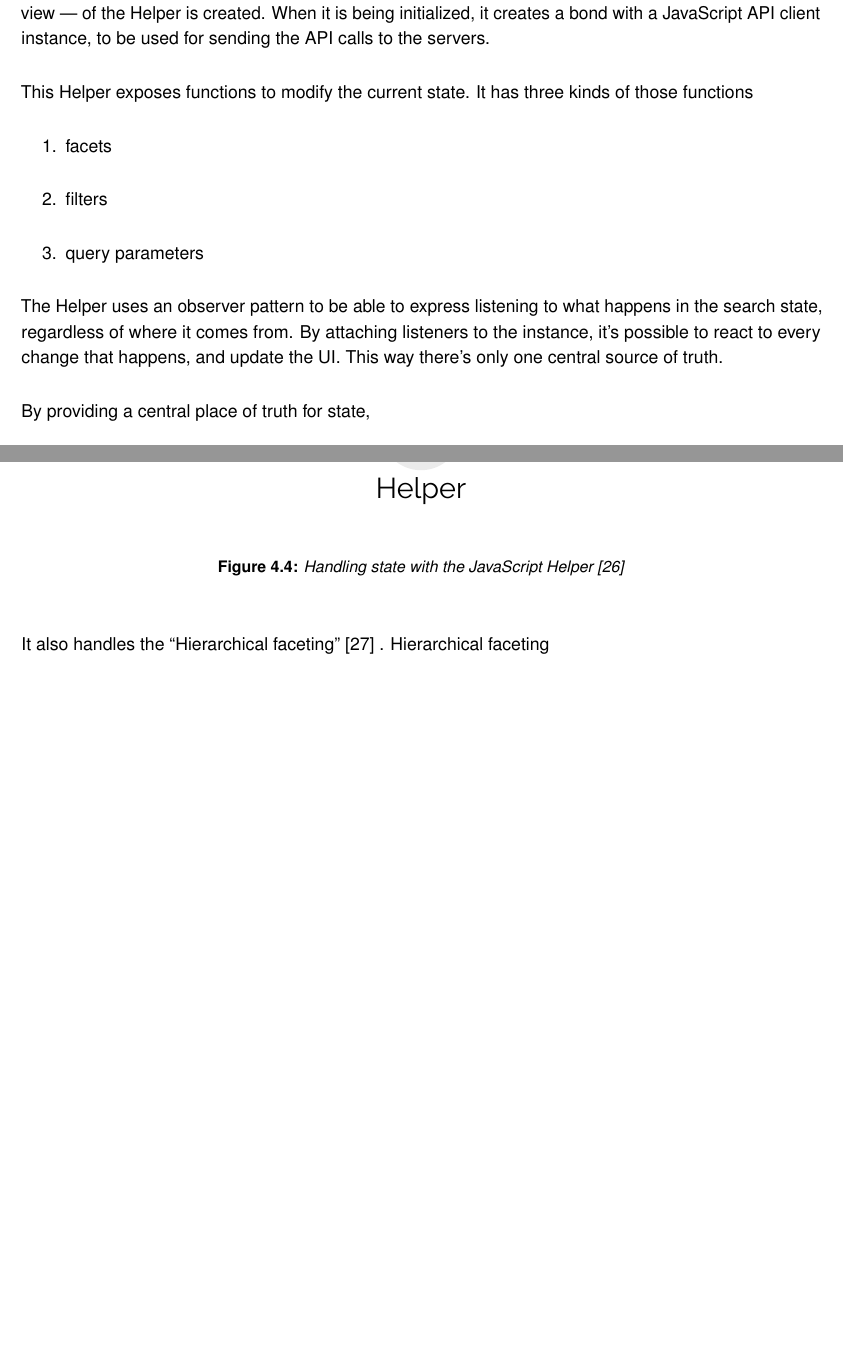
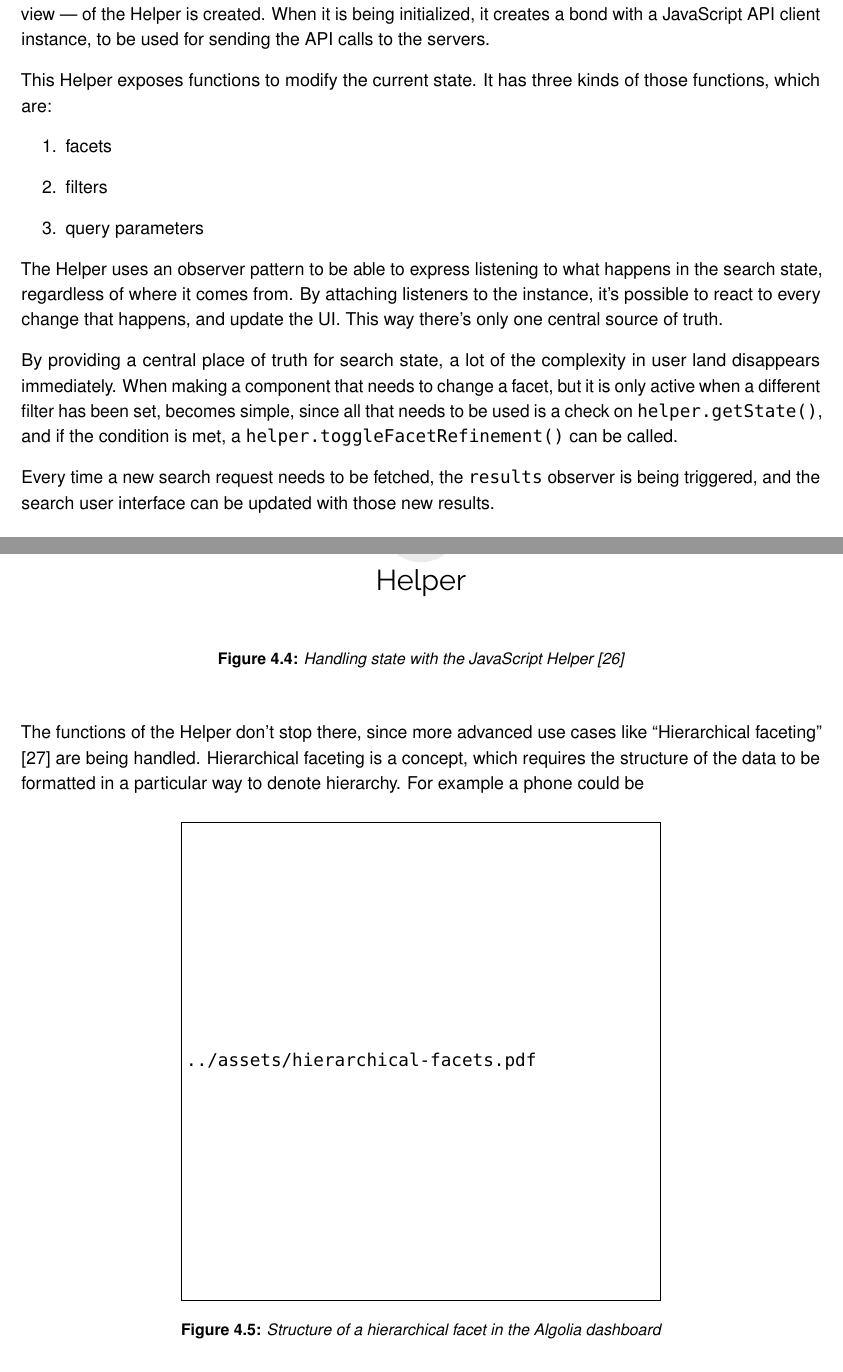
Before and after one commit to Haroenv/thesis, a LaTeX thesis (src/main.tex, which reads src/chapters/exploratory-study.tex): two parts of pages 27 and 28 of 45, joined at a grey line, cut so that both start at the same text, the shorter picture padded with empty space. Compiled offline with pdfLaTeX.

Commit message:
helper io

```diff
--- a/src/chapters/exploratory-study.tex
+++ b/src/chapters/exploratory-study.tex
@@ -112,7 +111,7 @@ Before being a separate concept, the ``Helper'' was an integral part of the Java
 
 This means that when making a search experience, a new instance --- further called \emph{the} Helper for that view --- of the Helper is created. When it is being initialized, it creates a bond with a JavaScript API client instance, to be used for sending the API calls to the servers.
 
-This Helper exposes functions to modify the current state. It has three kinds of those functions %%
+This Helper exposes functions to modify the current state. It has three kinds of those functions, which are:
 
 \begin{enumerate}
   \item facets
@@ -122,7 +121,9 @@ This Helper exposes functions to modify the current state. It has three kinds of
 
 The Helper uses an observer pattern to be able to express listening to what happens in the search state, regardless of where it comes from. By attaching listeners to the instance, it's possible to react to every change that happens, and update the UI. This way there's only one central source of truth.
 
-By providing a central place of truth for state, %%
+By providing a central place of truth for search state, a lot of the complexity in user land disappears immediately. When making a component that needs to change a facet, but it is only active when a different filter has been set, becomes simple, since all that needs to be used is a check on {\tt helper.getState()}, and if the condition is met, a {\tt helper.toggleFacetRefinement()} can be called.
+
+Every time a new search request needs to be fetched, the {\tt results} observer is being triggered, and the search user interface can be updated with those new results.
 
 \begin{figure}[H]
 \label{figure:js-helper-state}
@@ -131,7 +132,14 @@ By providing a central place of truth for state, %%
   \caption{Handling state with the JavaScript Helper\cite{js-helper-concepts}}
 \end{figure}
 
-It also handles the ``Hierarchical faceting''\cite{hierarchical-faceting}~. Hierarchical faceting %%
+The functions of the Helper don't stop there, since more advanced use cases like ``Hierarchical faceting''\cite{hierarchical-faceting} are being handled. Hierarchical faceting is a concept, which requires the structure of the data to be formatted in a particular way to denote hierarchy. For example a phone could be %%
+
+\begin{figure}[H]
+\label{figure:hierarchical-facets}
+  \centering
+  \includegraphics[width=0.6\textwidth, draft]{../assets/hierarchical-facets.pdf}
+  \caption{Structure of a hierarchical facet in the Algolia dashboard}
+\end{figure}
 
 % subsection algolia_js_Helper (end)
 
```
Also changed, not shown: src/chapters/list-abbrevs.tex (+1 -1 lines), src/chapters/exploratory-study.tex (5 more changed lines).
